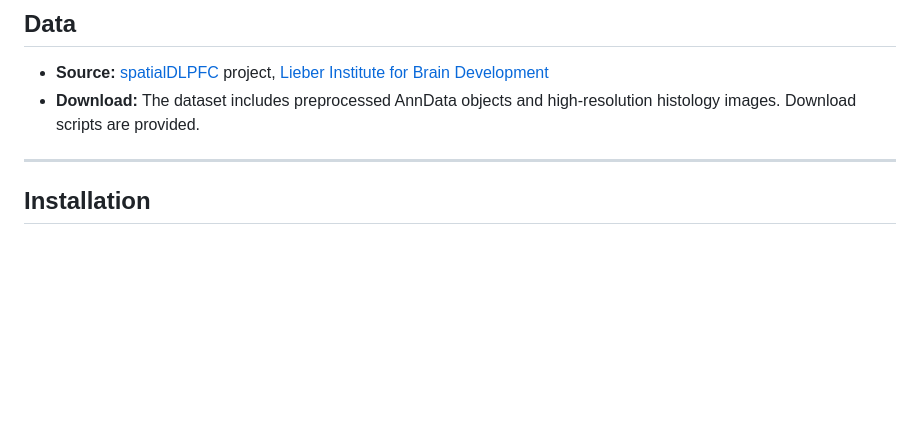
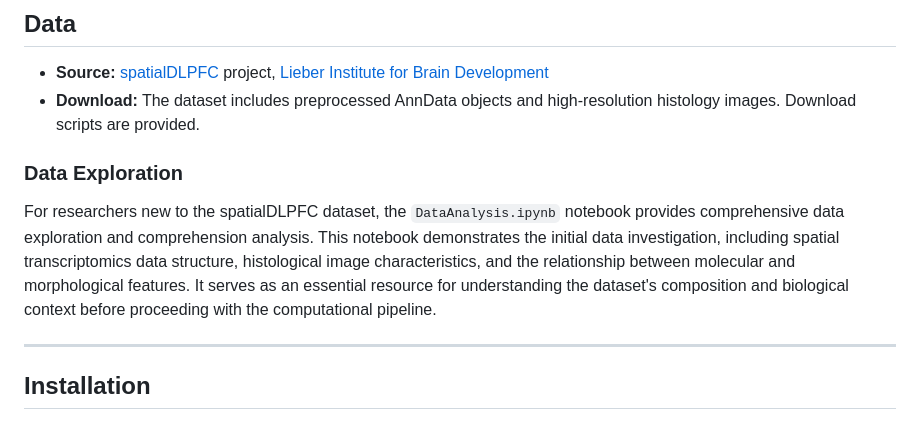
Before and after one commit to taomasgonzalez/GNNCellClassification, a Markdown page: README.md, the part around the change. GitHub-like rendering; blank space fills up the shorter version.

Commit message:
README: add information about the DataAnalysis notebook

```diff
--- a/README.md
+++ b/README.md
@@ -31,6 +31,10 @@ This project implements a multimodal GCN to classify brain layers in the DLPFC u
 
 - **Source:** [spatialDLPFC](https://github.com/LieberInstitute/spatialDLPFC) project, [Lieber Institute for Brain Development](https://www.libd.org/)
 - **Download:** The dataset includes preprocessed AnnData objects and high-resolution histology images. Download scripts are provided.
+
+### Data Exploration
+
+For researchers new to the spatialDLPFC dataset, the `DataAnalysis.ipynb` notebook provides comprehensive data exploration and comprehension analysis. This notebook demonstrates the initial data investigation, including spatial transcriptomics data structure, histological image characteristics, and the relationship between molecular and morphological features. It serves as an essential resource for understanding the dataset's composition and biological context before proceeding with the computational pipeline.
 
 ---
 
```
